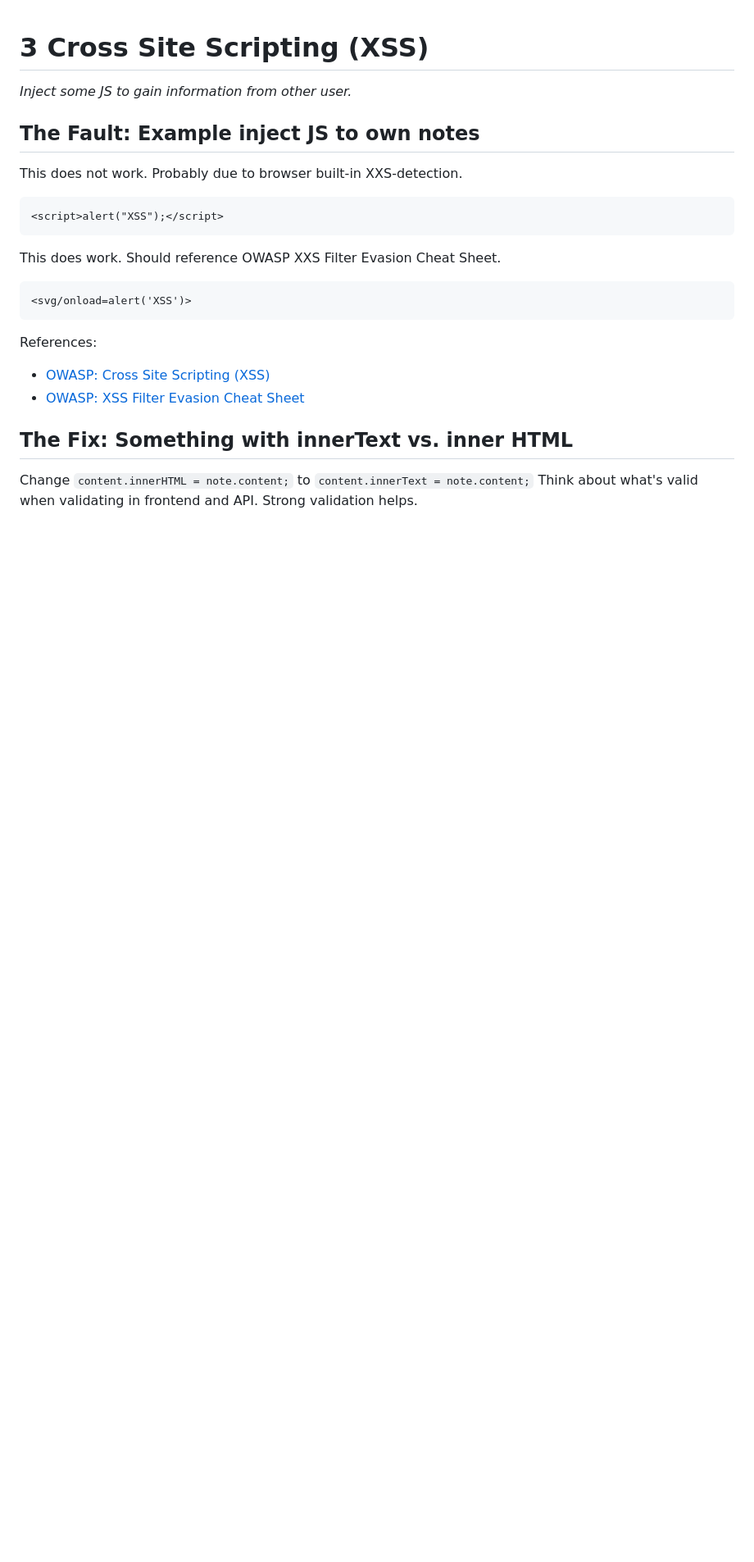
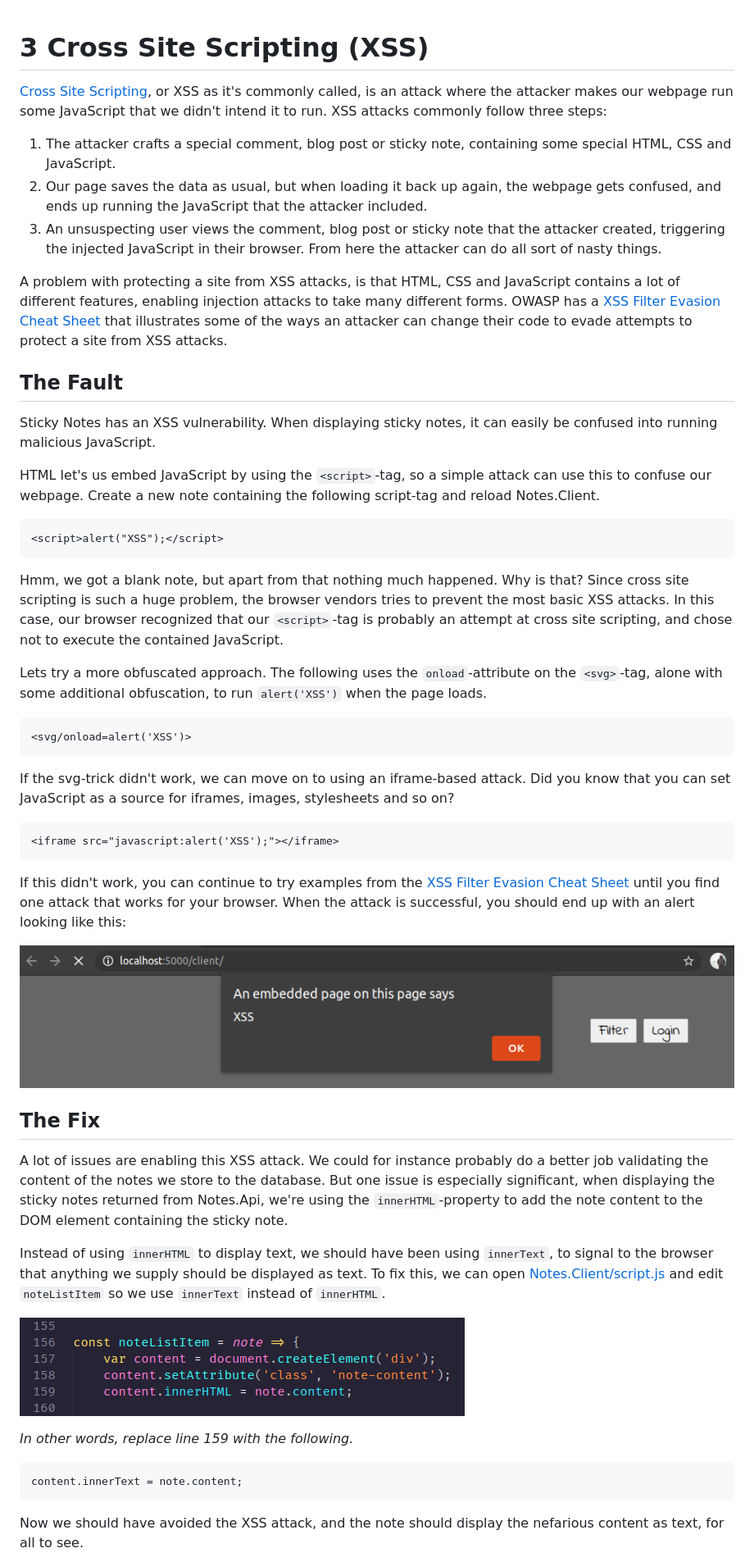
Before and after one commit to teodoran/web-hack, a Markdown page: Documents/3_CROSS_SITE_SCRIPTING.md, the part around the change printed below. Shown: that part at 82% size. GitHub-like rendering; pictures changed too: Images/xss-note-list-item.png (added), Images/xss-success.png (added); blank space fills up the shorter version.

Commit message:
XSS section

````diff
--- a/Documents/3_CROSS_SITE_SCRIPTING.md
+++ b/Documents/3_CROSS_SITE_SCRIPTING.md
@@ -1,26 +1,49 @@
 3 Cross Site Scripting (XSS)
 ============================
-_Inject some JS to gain information from other user._
+[Cross Site Scripting](https://owasp.org/www-project-top-ten/OWASP_Top_Ten_2017/Top_10-2017_A7-Cross-Site_Scripting_(XSS)), or XSS as it's commonly called, is an attack where the attacker makes our webpage run some JavaScript that we didn't intend it to run. XSS attacks commonly follow three steps:
+1. The attacker crafts a special comment, blog post or sticky note, containing some special HTML, CSS and JavaScript.
+2. Our page saves the data as usual, but when loading it back up again, the webpage gets confused, and ends up running the JavaScript that the attacker included.
+3. An unsuspecting user views the comment, blog post or sticky note that the attacker created, triggering the injected JavaScript in their browser. From here the attacker can do all sort of nasty things.
 
-The Fault: Example inject JS to own notes
------------------------------------------
+A problem with protecting a site from XSS attacks, is that HTML, CSS and JavaScript contains a lot of different features, enabling injection attacks to take many different forms. OWASP has a [XSS Filter Evasion Cheat Sheet](https://owasp.org/www-community/xss-filter-evasion-cheatsheet) that illustrates some of the ways an attacker can change their code to evade attempts to protect a site from XSS attacks.
 
-This does not work. Probably due to browser built-in XXS-detection.
+The Fault
+---------
+Sticky Notes has an XSS vulnerability. When displaying sticky notes, it can easily be confused into running malicious JavaScript.
+
+HTML let's us embed JavaScript by using the `<script>`-tag, so a simple attack can use this to confuse our webpage. Create a new note containing the following script-tag and reload Notes.Client.
 ```html
 <script>alert("XSS");</script>
 ```
 
-This does work. Should reference OWASP XXS Filter Evasion Cheat Sheet.
+Hmm, we got a blank note, but apart from that nothing much happened. Why is that? Since cross site scripting is such a huge problem, the browser vendors tries to prevent the most basic XSS attacks. In this case, our browser recognized that our `<script>`-tag is probably an attempt at cross site scripting, and chose not to execute the contained JavaScript.
+
+Lets try a more obfuscated approach. The following uses the `onload`-attribute on the `<svg>`-tag, alone with some additional obfuscation, to run `alert('XSS')` when the page loads.
 ```html
 <svg/onload=alert('XSS')>
 ```
 
-References:
-* [OWASP: Cross Site Scripting (XSS)](https://owasp.org/www-project-top-ten/OWASP_Top_Ten_2017/Top_10-2017_A7-Cross-Site_Scripting_(XSS))
-* [OWASP: XSS Filter Evasion Cheat Sheet](https://owasp.org/www-community/xss-filter-evasion-cheatsheet)
+If the svg-trick didn't work, we can move on to using an iframe-based attack. Did you know that you can set JavaScript as a source for iframes, images, stylesheets and so on?
+```html
+<iframe src="javascript:alert('XSS');"></iframe>
+```
 
-The Fix: Something with innerText vs. inner HTML
-------------------------------------------------
+If this didn't work, you can continue to try examples from the [XSS Filter Evasion Cheat Sheet](https://owasp.org/www-community/xss-filter-evasion-cheatsheet) until you find one attack that works for your browser. When the attack is successful, you should end up with an alert looking like this:
 
-Change `content.innerHTML = note.content;` to `content.innerText = note.content;`
-Think about what's valid when validating in frontend and API. Strong validation helps.
+![](../Images/xss-success.png)
+
+The Fix
+-------
+A lot of issues are enabling this XSS attack. We could for instance probably do a better job validating the content of the notes we store to the database. But one issue is especially significant, when displaying the sticky notes returned from Notes.Api, we're using the `innerHTML`-property to add the note content to the DOM element containing the sticky note.
+
+Instead of using `innerHTML` to display text, we should have been using `innerText`, to signal to the browser that anything we supply should be displayed as text. To fix this, we can open [Notes.Client/script.js](../Notes.Client/script.js) and edit `noteListItem` so we use `innerText` instead of `innerHTML`.
+
+![](../Images/xss-note-list-item.png)
+
+_In other words, replace line 159 with the following._
+
+```javscript
+content.innerText = note.content;
+```
+Now we should have avoided the XSS attack, and the note should display the nefarious content as text, for all to see.
+
````
Also changed, not shown: other parts of Documents/3_CROSS_SITE_SCRIPTING.md (+3 -0 lines), Images/xss-avoided.png (added).
